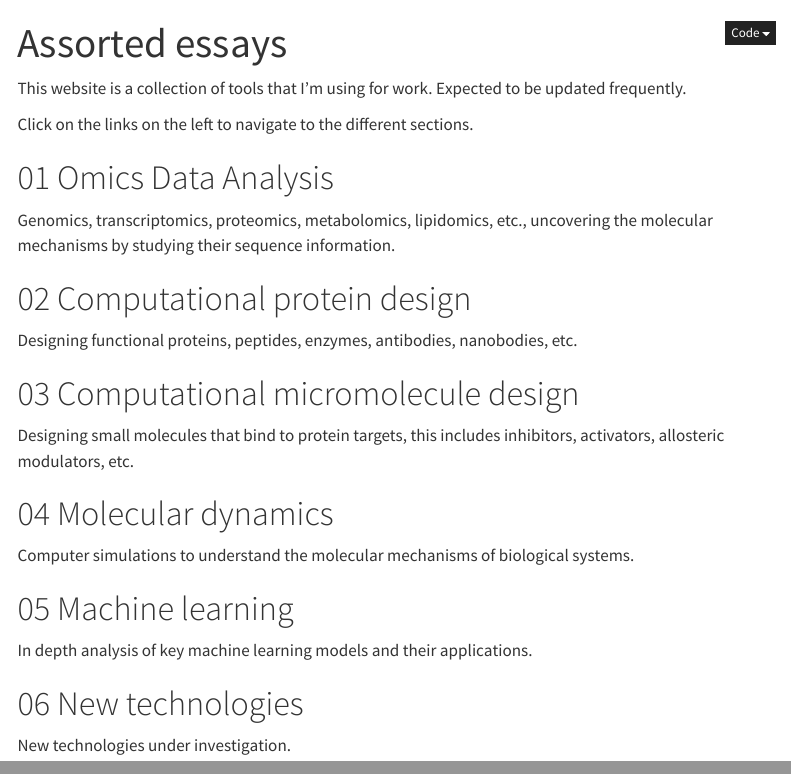
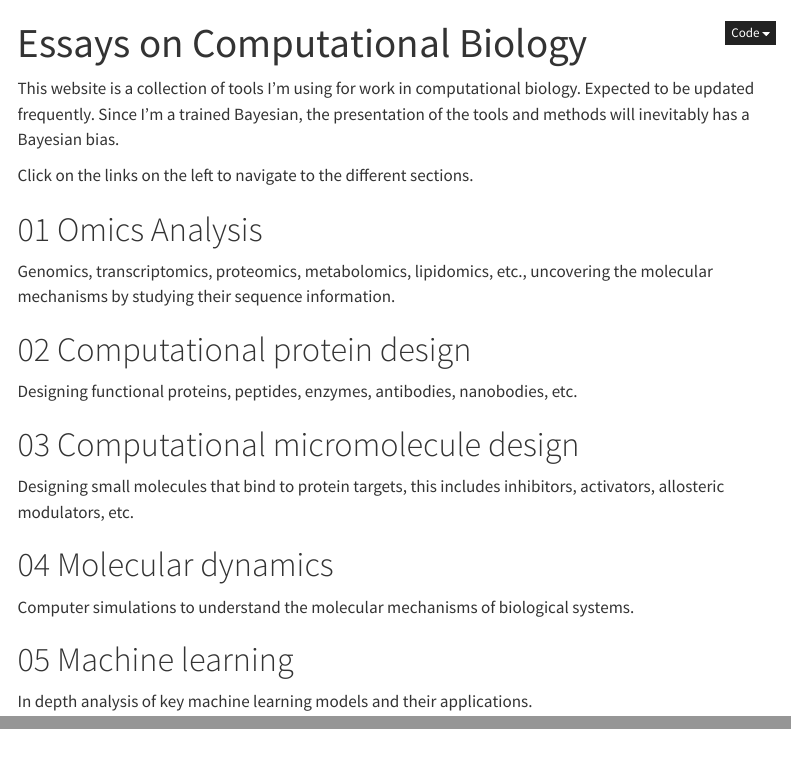
Before and after one commit to riversdark/computation, a Quarto document (index.qmd): the page in a window 1100 px wide, from its top, and a second part further down, joined at a grey line. Rendered offline with R 4.5, knitr and Pandoc in place of Quarto, with nearby package versions; menus at the side of the page are left out.

Commit message:
more misc update

```diff
--- a/_quarto.yml
+++ b/_quarto.yml
@@ -8,9 +8,8 @@ project:
     - 03_0.qmd
     - 04_0.qmd
     - 05_0.qmd
-    - 06_0.qmd
-    - 00_openai.ipynb
     - 01_pyro_cov.ipynb
+    - 01_scRNA.ipynb
     - 01_varscan.ipynb
     - 01_wgs.ipynb
     - 02_AFdesign.ipynb
@@ -49,6 +48,7 @@ website:
         contents:
           - 01_0.qmd
           - 01_pyro_cov.ipynb
+          - 01_scRNA.ipynb
           - 01_varscan.ipynb
           - 01_wgs.ipynb
       - section: "Protein Design"
@@ -70,7 +70,6 @@ website:
       - section: "Machine Learning"
         contents:
           - 05_0.qmd
+          - 05_BioGPT.ipynb
           - 05_dnn.ipynb
-      - section: "New Technologies"
-        contents:
-          - 06_0.qmd
+          - 05_openai.ipynb
--- a/conda/torch.yml
+++ b/conda/torch.yml
@@ -24,6 +24,7 @@ dependencies:
   - torchvision
   - pytorch-cuda=11.6
   - fair-esm
+  - bioconda::scrublet
   - pip
   - pip:
     - rdatasets
--- a/conda/wgs.yml
+++ b/conda/wgs.yml
@@ -26,6 +26,7 @@ dependencies:
   - bioconda::fastqc
   - bioconda::samtools
   - bioconda::multiqc
+  - bioconda::trimmomatic
   - pip
   - pip:
     - openai
--- a/index.qmd
+++ b/index.qmd
@@ -1,15 +1,16 @@
 ---
-title: "Assorted essays"
+title: "Essays on Computational Biology"
 format:
   html:
     code-fold: true
 ---
 
-This website is a collection of tools that I'm using for work. Expected to be updated frequently.
+This website is a collection of tools I'm using for work in computational biology. Expected to be updated frequently.
+Since I'm a trained Bayesian, the presentation of the tools and methods will inevitably has a Bayesian bias.
 
 Click on the links on the left to navigate to the different sections.
 
-# 01 Omics Data Analysis
+# 01 Omics Analysis
 
 Genomics, transcriptomics, proteomics, metabolomics, lipidomics, etc., uncovering the molecular mechanisms by studying their sequence information.
 
@@ -28,7 +29,3 @@ Computer simulations to understand the molecular mechanisms of biological system
 # 05 Machine learning
 
 In depth analysis of key machine learning models and their applications.
-
-# 06 New technologies
-
-New technologies under investigation.
```
Also changed, not shown: 06_0.qmd (deleted, +0 -8 lines), 9 other files.
